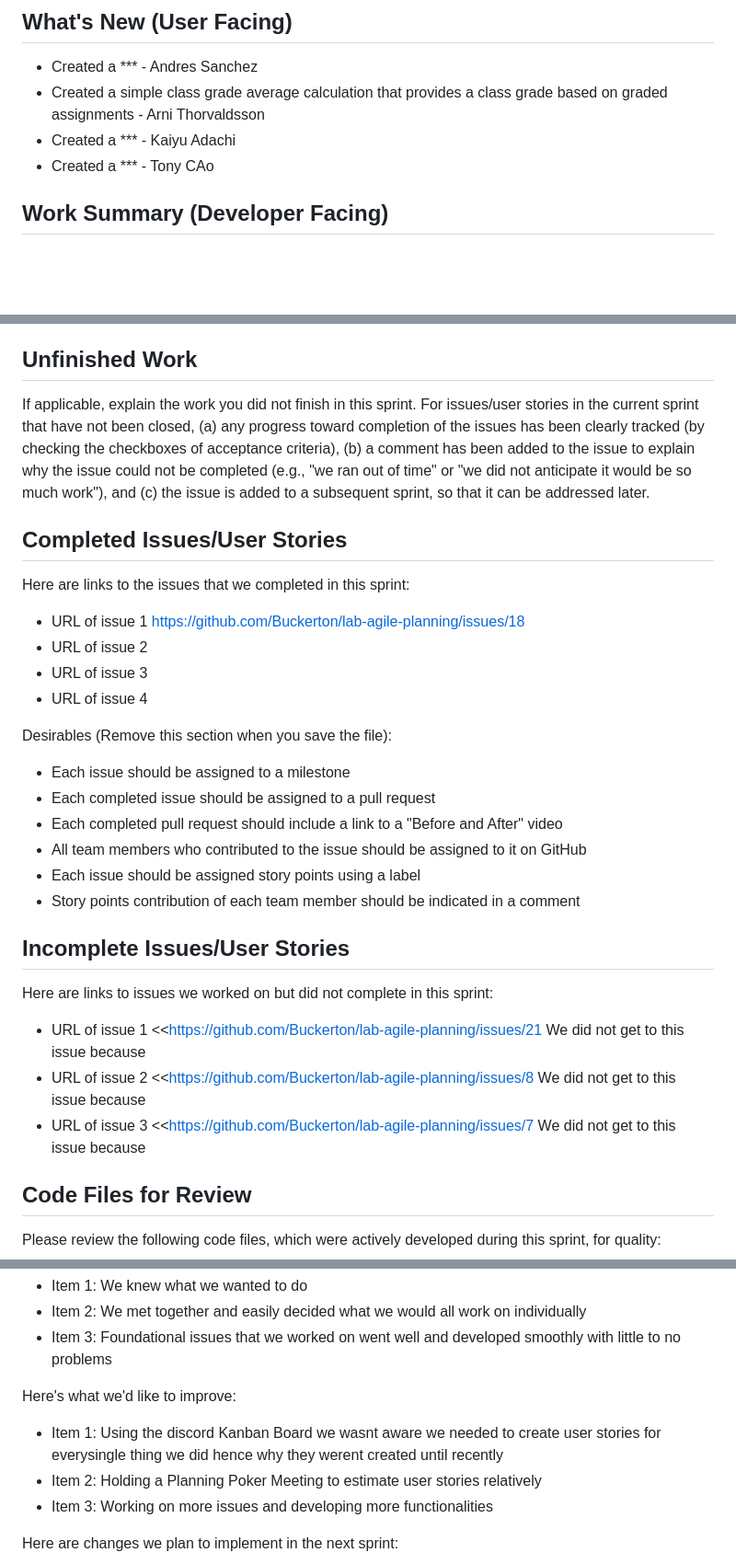
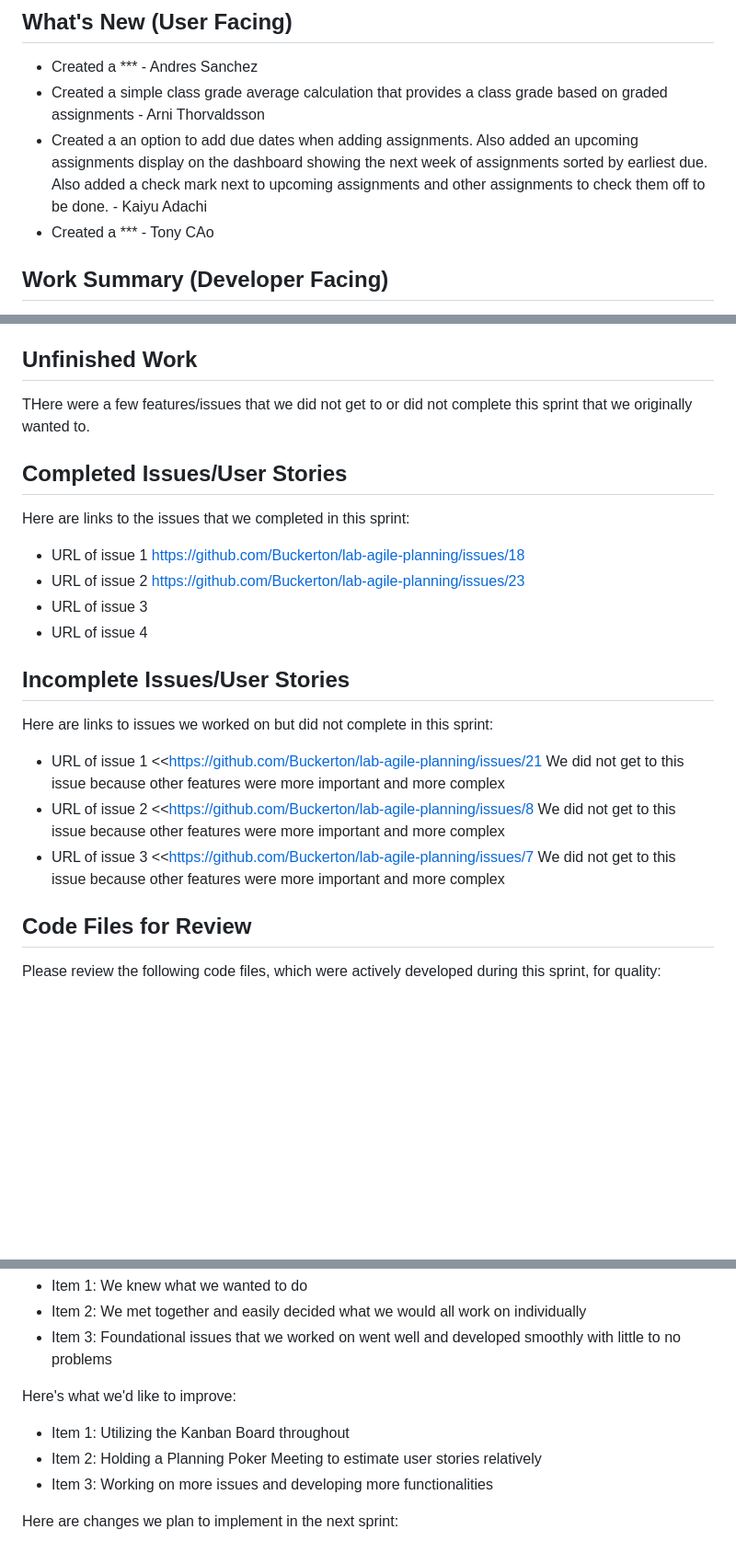
Before and after one commit to Buckerton/lab-agile-planning, a Markdown page: sprint_report_template-2.md, 3 parts joined by grey strips. Shown: that part at 92% size. Rendered like a GitHub page; blank space fills up the shorter version.

Commit message:
Revise sprint report with new features and updates
Updated sprint report to include new features, completed issues, and unfinished work explanations.

```diff
--- a/sprint_report_template-2.md
+++ b/sprint_report_template-2.md
@@ -3,7 +3,7 @@ Video Link:
 ## What's New (User Facing)
  * Created a *** - Andres Sanchez
  * Created a simple class grade average calculation that provides a class grade based on graded assignments - Arni Thorvaldsson
- * Created a *** - Kaiyu Adachi
+ * Created a an option to add due dates when adding assignments. Also added an upcoming assignments display on the dashboard showing the next week of assignments sorted by earliest due. Also added a check mark next to upcoming assignments and other assignments to check them off to be done. - Kaiyu Adachi
  * Created a *** - Tony CAo
 
 ## Work Summary (Developer Facing)
@@ -14,30 +14,22 @@ Provide a one paragraph synposis of what your team accomplished this sprint. Don
 //NOTE FOR WORK SUMMARY: Merge everyones accomplishments into one paragraph instead of all being seperated ^^^^^ ***IMPORTANT
 
 ## Unfinished Work
-If applicable, explain the work you did not finish in this sprint. For issues/user stories in the current sprint that have not been closed, (a) any progress toward completion of the issues has been clearly tracked (by checking the checkboxes of  acceptance criteria), (b) a comment has been added to the issue to explain why the issue could not be completed (e.g., "we ran out of time" or "we did not anticipate it would be so much work"), and (c) the issue is added to a subsequent sprint, so that it can be addressed later.
+THere were a few features/issues that we did not get to or did not complete this sprint that we originally wanted to.
 
 ## Completed Issues/User Stories
 Here are links to the issues that we completed in this sprint:
 
  * URL of issue 1 https://github.com/Buckerton/lab-agile-planning/issues/18
- * URL of issue 2
+ * URL of issue 2 https://github.com/Buckerton/lab-agile-planning/issues/23
  * URL of issue 3
  * URL of issue 4
-
- Desirables (Remove this section when you save the file):
-  * Each issue should be assigned to a milestone
-  * Each completed issue should be assigned to a pull request
-  * Each completed pull request should include a link to a "Before and After" video
-  * All team members who contributed to the issue should be assigned to it on GitHub
-  * Each issue should be assigned story points using a label
-  * Story points contribution of each team member should be indicated in a comment
 
  ## Incomplete Issues/User Stories
  Here are links to issues we worked on but did not complete in this sprint:
 
- * URL of issue 1 <<https://github.com/Buckerton/lab-agile-planning/issues/21 We did not get to this issue because
- * URL of issue 2 <<https://github.com/Buckerton/lab-agile-planning/issues/8 We did not get to this issue because
- * URL of issue 3 <<https://github.com/Buckerton/lab-agile-planning/issues/7 We did not get to this issue because
+ * URL of issue 1 <<https://github.com/Buckerton/lab-agile-planning/issues/21 We did not get to this issue because other features were more important and more complex
+ * URL of issue 2 <<https://github.com/Buckerton/lab-agile-planning/issues/8 We did not get to this issue because other features were more important and more complex
+ * URL of issue 3 <<https://github.com/Buckerton/lab-agile-planning/issues/7 We did not get to this issue because other features were more important and more complex
 
 ## Code Files for Review
 Please review the following code files, which were actively developed during this sprint, for quality:
@@ -58,7 +50,7 @@ Here's what went well:
   * Item 3: Foundational issues that we worked on went well and developed smoothly with little to no problems
 
 Here's what we'd like to improve:
-   * Item 1: Using the discord Kanban Board we wasnt aware we needed to create user stories for everysingle thing we did hence why they werent created until recently
+   * Item 1: Utilizing the Kanban Board throughout
    * Item 2: Holding a Planning Poker Meeting to estimate user stories relatively
    * Item 3: Working on more issues and developing more functionalities
 
```
